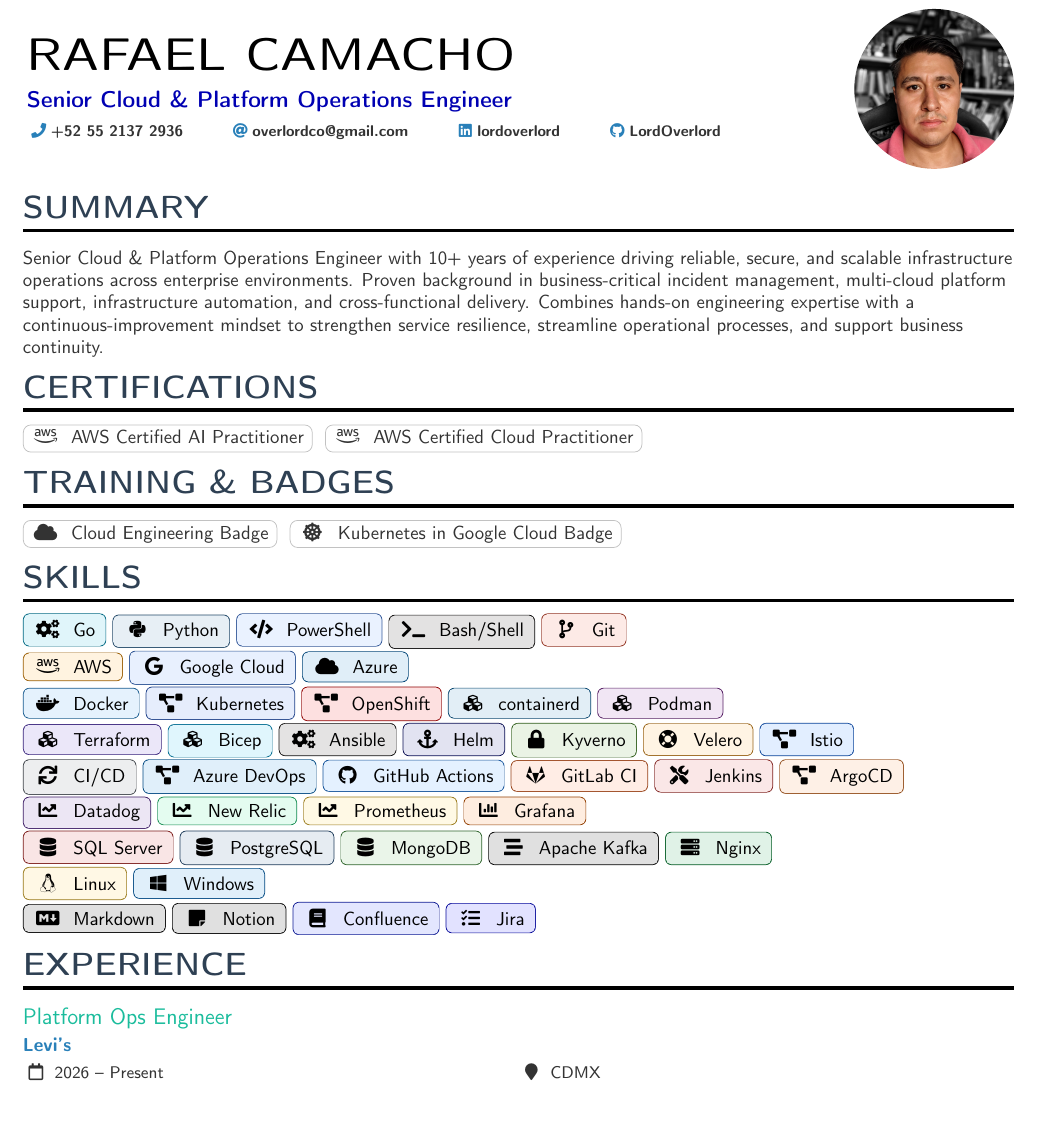
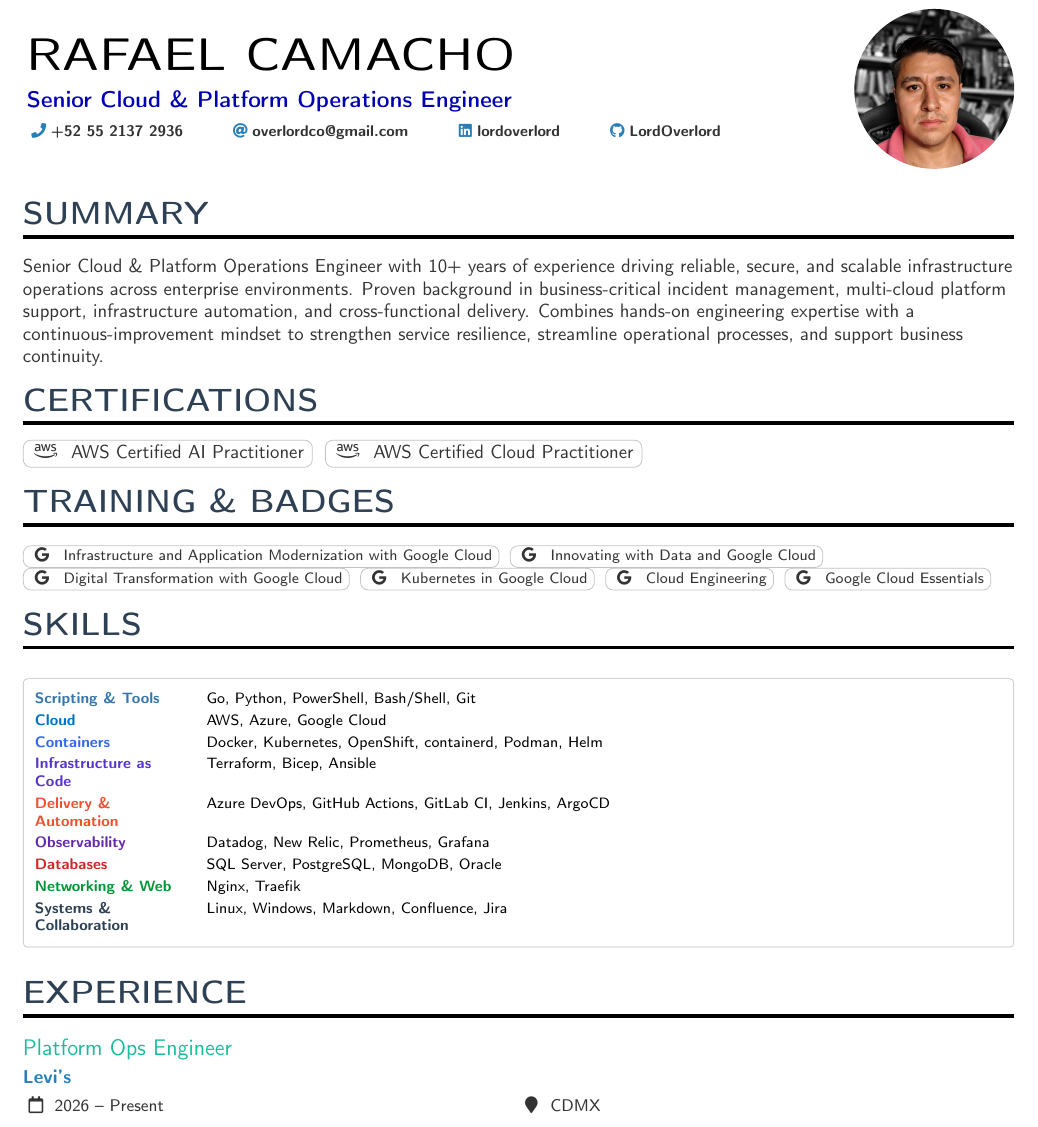
Before and after one commit to LordOverlord/public-resume-rcm, a LaTeX CV (resume.tex): part of page 1 of 4, cut so that both start at the same text. Compiled offline with pdfLaTeX.

Commit message:
Link Google Skills badges, condense skills by category, and adjust page breaks

```diff
--- a/resume.tex
+++ b/resume.tex
@@ -11,6 +11,7 @@
 % --- Badges estilo shields ---
 \renewcommand{\familydefault}{\sfdefault}
 \usepackage{tcolorbox}
+\usepackage{tabularx}
 \usepackage{fontawesome5}   % opcional: íconos genéricos (Docker, Linux, Git, AWS, etc.)
 \usepackage{simpleicons}    % logos de marcas: Markdown, Nginx, Datadog, GCP, etc.
 \usepackage{academicons}    % íconos de academicons (para badges académicos/certificaciones)
@@ -39,11 +40,9 @@
 \definecolor{postgres}{HTML}{316192}
 \definecolor{azuredevops}{HTML}{0078D7}
 \definecolor{podman}{HTML}{892CA0}
-\definecolor{notion}{HTML}{000000}
 \definecolor{arduino}{HTML}{00979D}
 \definecolor{confluence}{HTML}{172BF4}
 \definecolor{jira}{HTML}{0A0FFF}
-\definecolor{kafka}{HTML}{000000}
 \definecolor{openshift}{HTML}{EE0000}     % Red Hat / OpenShift red
 \definecolor{arm}{HTML}{0078D4}           % Azure brand blue (ARM)
 \definecolor{bicep}{HTML}{00B3F0}         % Azure Bicep cyan aprox.
@@ -54,16 +53,12 @@
 \definecolor{gitlabci}{HTML}{FC6D26}      % GitLab orange
 \definecolor{windowsbrand}{HTML}{0078D7}  % Windows blue
 \definecolor{argocd}{HTML}{F47E2B}        % Argo CD orange
-\definecolor{CICD}{HTML}{6A737D}          % General CI/CD gray
 \definecolor{golang}{HTML}{00ADD8}        % General Go blue
-\definecolor{kyverno}{HTML}{4C9A2A}       % Kyverno green
 \definecolor{prometheus}{HTML}{FFCA28}    % Prometheus yellow
 \definecolor{grafana}{HTML}{F46800}       % Grafana orange
 \definecolor{openshift}{HTML}{EE0000}     % OpenShift
-\definecolor{velero}{HTML}{FCA121}        % Velero orange
 \definecolor{containerd}{HTML}{0C73B8}    % containerd blue
 \definecolor{podman}{HTML}{892CA0}        % Podman purple
-\definecolor{istio}{HTML}{0D6EFD}         % Istio blue
 \definecolor{LinkedInBlue}{HTML}{0A66C2}  % LinkedIn blue
 
 
@@ -110,69 +105,36 @@
 \cvtag{\faAws \; \href{https://www.credly.com/badges/2d83dc4b-4889-4f3b-a320-2d0bf3a392d1/public_url}{AWS Certified Cloud Practitioner}}
 
 \cvsection{Training \& Badges}
-\cvtag{\faCloud \; Cloud Engineering Badge}
-\cvtag{\faDharmachakra \; Kubernetes in Google Cloud Badge}
+{\footnotesize
+\cvtag{\faGoogle \; \href{https://www.skills.google/public_profiles/b556a13c-570b-4830-b70f-1d0eac8c6e71/badges/3128745}{Infrastructure and Application Modernization with Google Cloud}}
+\cvtag{\faGoogle \; \href{https://www.skills.google/public_profiles/b556a13c-570b-4830-b70f-1d0eac8c6e71/badges/3128639}{Innovating with Data and Google Cloud}}
+\cvtag{\faGoogle \; \href{https://www.skills.google/public_profiles/b556a13c-570b-4830-b70f-1d0eac8c6e71/badges/3128595}{Digital Transformation with Google Cloud}}
+\cvtag{\faGoogle \; \href{https://www.skills.google/public_profiles/b556a13c-570b-4830-b70f-1d0eac8c6e71/badges/1741469}{Kubernetes in Google Cloud}}
+\cvtag{\faGoogle \; \href{https://www.skills.google/public_profiles/b556a13c-570b-4830-b70f-1d0eac8c6e71/badges/1582311}{Cloud Engineering}}
+\cvtag{\faGoogle \; \href{https://www.skills.google/public_profiles/b556a13c-570b-4830-b70f-1d0eac8c6e71/badges/1558210}{Google Cloud Essentials}}
+}
 
 \cvsection{Skills}
 
-% Lenguajes / Scripting
-\skillbadge{golang}{\faCogs\; Go}
-\skillbadge{pythonbrand}{\faPython\; Python}
-\skillbadge{powershell}{\faCode\; PowerShell}
-\skillbadge{bash}{\faTerminal\; Bash/Shell}
-\skillbadge{gitbrand}{\faCodeBranch\; Git}
-
-% Cloud
-\skillbadge{aws}{\faAws\; AWS}
-\skillbadge{gcp}{\faGoogle\; Google Cloud}
-\skillbadge{azure}{\faCloud\; Azure}
-
-% Containers / Orquestación
-\skillbadge{docker}{\faDocker\; Docker}
-\skillbadge{kubernetes}{\faProjectDiagram\; Kubernetes}
-\skillbadge{openshift}{\faProjectDiagram\; OpenShift}
-\skillbadge{containerd}{\faCubes\; containerd}
-\skillbadge{podman}{\faCubes\; Podman}
-
-% IaC / Configuración
-\skillbadge{terraform}{\faCubes\; Terraform}
-\skillbadge{bicep}{\faCubes\; Bicep}
-\skillbadge{ansible}{\faCogs\; Ansible}
-\skillbadge{helm}{\faAnchor\; Helm}
-\skillbadge{kyverno}{\faLock\; Kyverno}
-\skillbadge{velero}{\faLifeRing\; Velero}
-\skillbadge{istio}{\faProjectDiagram\; Istio}
-
-% CI/CD
-\skillbadge{CICD}{\faSync\; CI/CD}
-\skillbadge{azuredevops}{\faProjectDiagram\; Azure DevOps}
-\skillbadge{githubactions}{\faGithub\; GitHub Actions}
-\skillbadge{gitlabci}{\faGitlab\; GitLab CI}
-\skillbadge{jenkins}{\faTools\; Jenkins}
-\skillbadge{argocd}{\faProjectDiagram\; ArgoCD}
-
-% Observabilidad
-\skillbadge{datadog}{\faChartLine\; Datadog}
-\skillbadge{newrelic}{\faChartLine\; New Relic}
-\skillbadge{prometheus}{\faChartLine\; Prometheus}
-\skillbadge{grafana}{\faChartBar\; Grafana}
-
-% Bases de datos / Mensajería / Web
-\skillbadge{mssql}{\faDatabase\; SQL Server}
-\skillbadge{postgres}{\faDatabase\; PostgreSQL}
-\skillbadge{mongodb}{\faDatabase\; MongoDB}
-\skillbadge{kafka}{\faStream\; Apache Kafka}
-\skillbadge{nginx}{\faServer\; Nginx}
-
-% SO / Otros
-\skillbadge{linuxbrand}{\faLinux\; Linux}
-\skillbadge{windowsbrand}{\faWindows\; Windows}
-
-% Documentation
-\skillbadge{markdown}{\faMarkdown\; Markdown}
-\skillbadge{notion}{\faStickyNote\; Notion}
-\skillbadge{confluence}{\faBook\; Confluence}
-\skillbadge{jira}{\faTasks\; Jira}
+% Compact category-colored skill matrix: one block instead of individual badges.
+\begin{tcolorbox}[
+  colback=white, colframe=heading!35, boxrule=0.4pt,
+  arc=2pt, left=6pt, right=6pt, top=5pt, bottom=5pt, boxsep=0pt
+]
+\footnotesize
+\renewcommand{\arraystretch}{1.22}
+\begin{tabularx}{\linewidth}{@{}>{\raggedright\arraybackslash}p{2.8cm}>{\raggedright\arraybackslash}X@{}}
+  \textcolor{pythonbrand}{\textbf{Scripting \& Tools}} & Go, Python, PowerShell, Bash/Shell, Git \\
+  \textcolor{azure}{\textbf{Cloud}} & AWS, Azure, Google Cloud \\
+  \textcolor{kubernetes}{\textbf{Containers}} & Docker, Kubernetes, OpenShift, containerd, Podman, Helm \\
+  \textcolor{terraform}{\textbf{Infrastructure as Code}} & Terraform, Bicep, Ansible \\
+  \textcolor{gitbrand}{\textbf{Delivery \& Automation}} & Azure DevOps, GitHub Actions, GitLab CI, Jenkins, ArgoCD \\
+  \textcolor{datadog}{\textbf{Observability}} & Datadog, New Relic, Prometheus, Grafana \\
+  \textcolor{mssql}{\textbf{Databases}} & SQL Server, PostgreSQL, MongoDB, Oracle \\
+  \textcolor{nginx}{\textbf{Networking \& Web}} & Nginx, Traefik \\
+  \textcolor{heading}{\textbf{Systems \& Collaboration}} & Linux, Windows, Markdown, Confluence, Jira
+\end{tabularx}
+\end{tcolorbox}
 
 % Experience
 \cvsection{Experience}
@@ -186,7 +148,8 @@
   \item Maintained operational visibility through technical documentation, incident tracking, stakeholder updates, and post-change validation.
 \end{itemize}
 
-\divider
+% Keep first role on page one; Goldman Sachs starts the next page.
+\newpage
 
 \cvevent{Cloud Engineer}{Goldman Sachs}{2025 -- Present}{CDMX}
 \begin{itemize}
```
Also changed, not shown: resume.tex (2 more changed lines).
